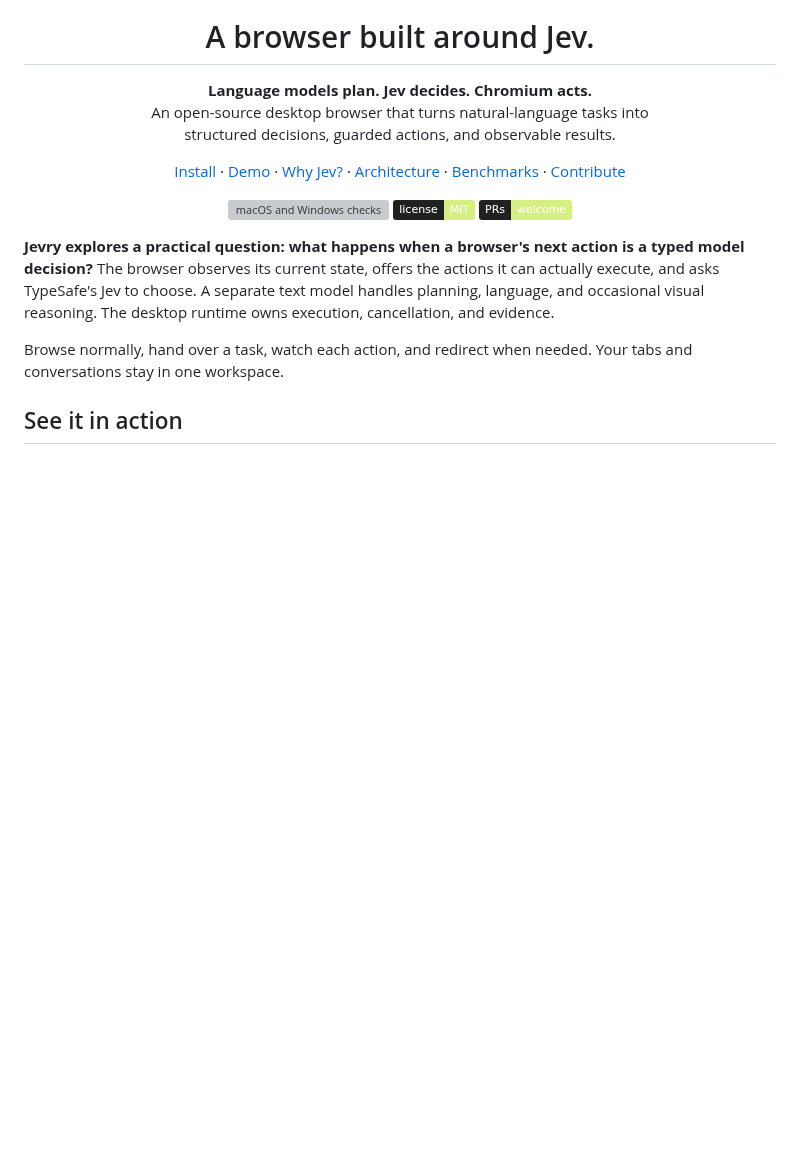
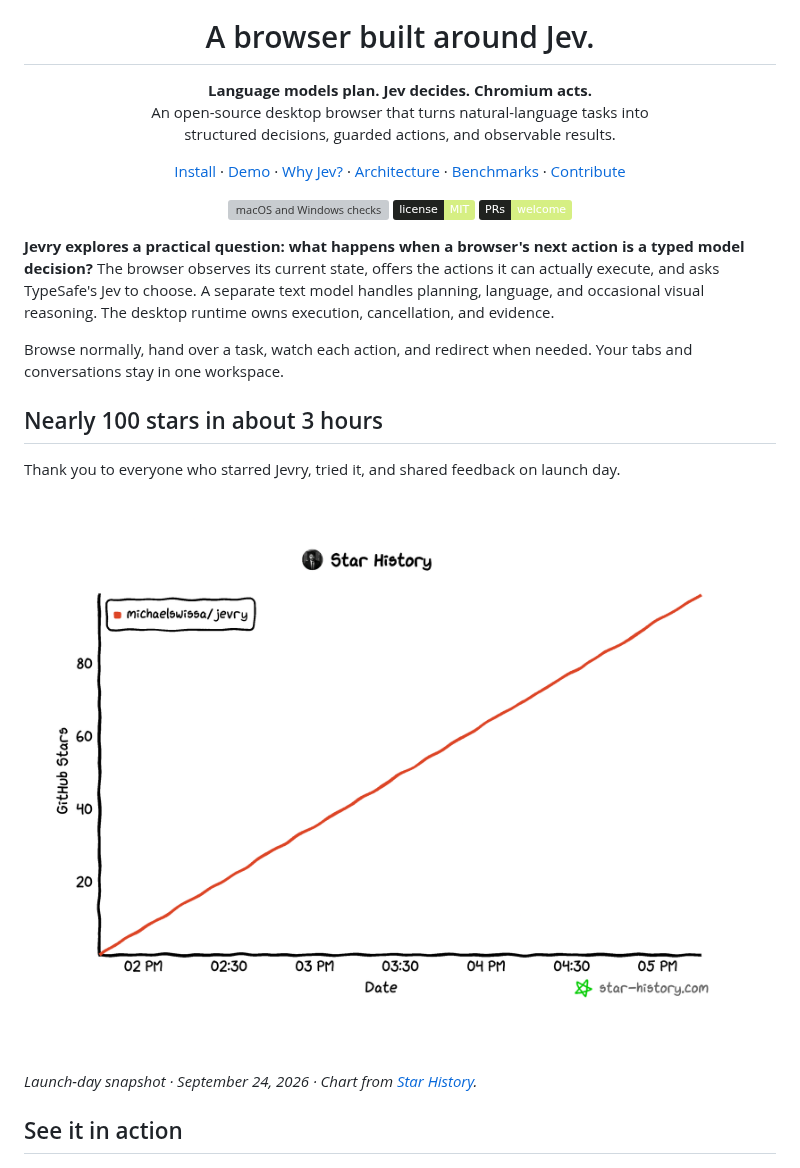
Before and after one commit to michaelswissa/jevry, a Markdown page: README.md, the part around the change. Rendered like a GitHub page; pictures changed too: docs/media/star-history-2026-09-24.png (added); badges without logos; blank space fills up the shorter version; grey boxes are pictures that could not be loaded.

Commit message:
Add launch-day star milestone and supplied history chart

```diff
--- a/README.md
+++ b/README.md
@@ -27,6 +27,14 @@
 **Jevry explores a practical question: what happens when a browser's next action is a typed model decision?** The browser observes its current state, offers the actions it can actually execute, and asks TypeSafe's Jev to choose. A separate text model handles planning, language, and occasional visual reasoning. The desktop runtime owns execution, cancellation, and evidence.
 
 Browse normally, hand over a task, watch each action, and redirect when needed. Your tabs and conversations stay in one workspace.
+
+## Nearly 100 stars in about 3 hours
+
+Thank you to everyone who starred Jevry, tried it, and shared feedback on launch day.
+
+[![Jevry launch-day star history, approaching 100 GitHub stars within a few hours on September 24, 2026](docs/media/star-history-2026-09-24.png)](https://github.com/michaelswissa/jevry/stargazers)
+
+*Launch-day snapshot · September 24, 2026 · Chart from [Star History](https://star-history.com/#michaelswissa/jevry&Date).*
 
 ## See it in action
 
```
